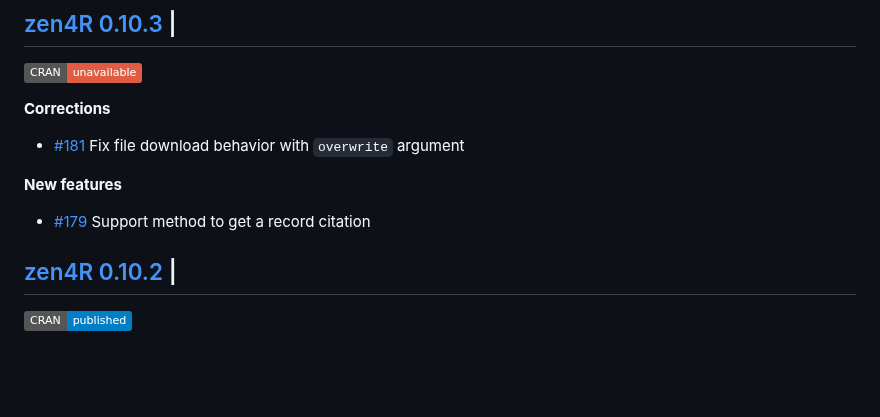
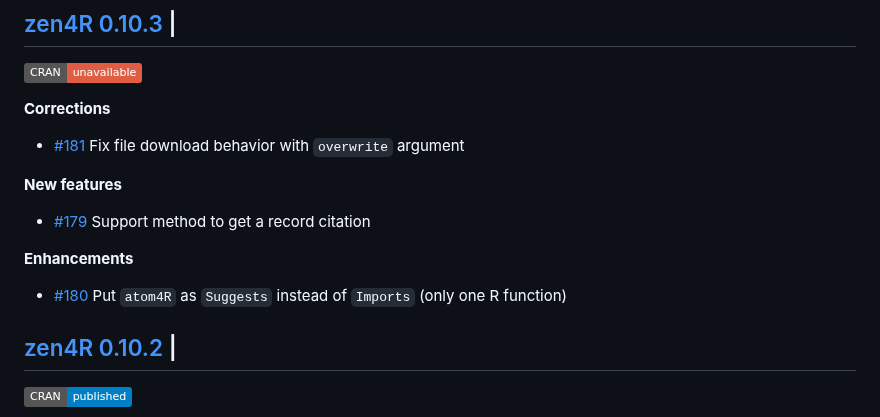
Before and after one commit to eblondel/zen4R, a Markdown page: NEWS.md, the part around the change. Rendered like a GitHub page; badges without logos; blank space fills up the shorter version.

Commit message:
#180 on NEWS.md

```diff
--- a/NEWS.md
+++ b/NEWS.md
@@ -10,6 +10,10 @@
 **New features**
 
 * [#179](https://github.com/eblondel/zen4R/issues/179) Support method to get a record citation
+
+**Enhancements**
+
+* [#180](https://github.com/eblondel/zen4R/issues/180) Put `atom4R` as `Suggests` instead of `Imports` (only one R function)
 
 ## [zen4R 0.10.2](https://github.com/eblondel/zen4R) |
 [![CRAN_Status_Badge](https://img.shields.io/badge/CRAN-published-blue.svg)](https://cran.r-project.org/package=zen4R)
```
